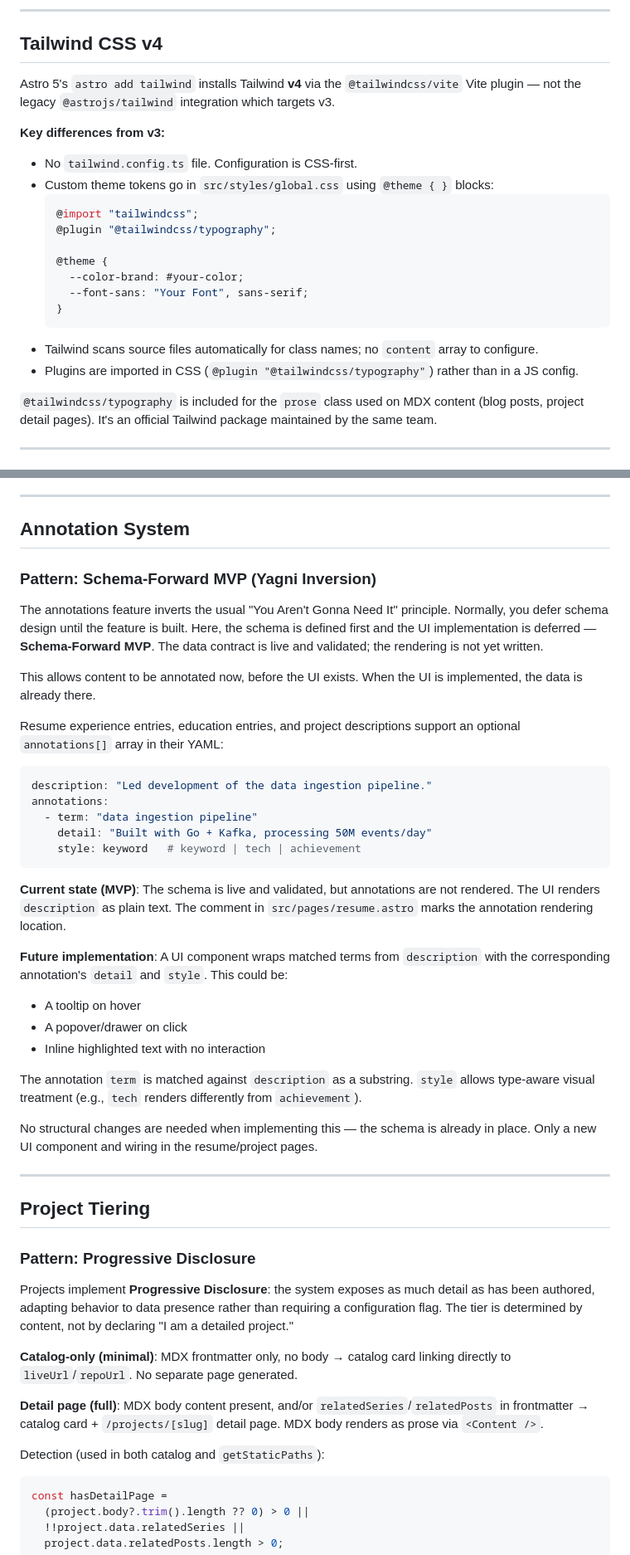
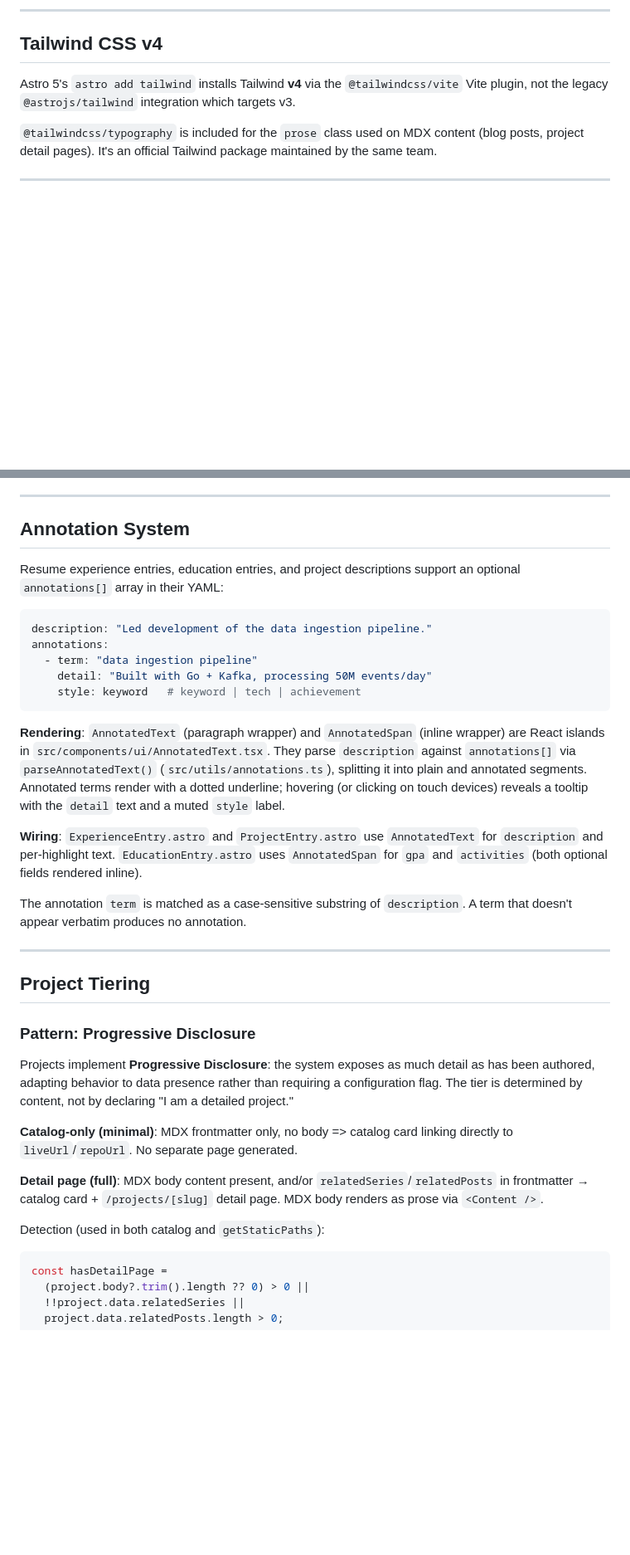
Before and after one commit to n8srumsey/nathanrumsey.dev, a Markdown page: docs/ARCHITECTURE.md, 2 parts joined by grey strips. Shown at 83% size. Rendered like a GitHub page; blank space fills up the shorter version.

````diff
--- a/docs/ARCHITECTURE.md
+++ b/docs/ARCHITECTURE.md
@@ -46,22 +48,7 @@ Three options were evaluated:
 
 ## Tailwind CSS v4
 
-Astro 5's `astro add tailwind` installs Tailwind **v4** via the `@tailwindcss/vite` Vite plugin — not the legacy `@astrojs/tailwind` integration which targets v3.
-
-**Key differences from v3:**
-- No `tailwind.config.ts` file. Configuration is CSS-first.
-- Custom theme tokens go in `src/styles/global.css` using `@theme { }` blocks:
-  ```css
-  @import "tailwindcss";
-  @plugin "@tailwindcss/typography";
-
-  @theme {
-    --color-brand: #your-color;
-    --font-sans: "Your Font", sans-serif;
-  }
-  ```
-- Tailwind scans source files automatically for class names; no `content` array to configure.
-- Plugins are imported in CSS (`@plugin "@tailwindcss/typography"`) rather than in a JS config.
+Astro 5's `astro add tailwind` installs Tailwind **v4** via the `@tailwindcss/vite` Vite plugin, not the legacy `@astrojs/tailwind` integration which targets v3.
 
 `@tailwindcss/typography` is included for the `prose` class used on MDX content (blog posts, project detail pages). It's an official Tailwind package maintained by the same team.
 
@@ -108,12 +95,6 @@ The schema in `src/content.config.ts` is defined using Zod. This is **Schema-Fir
 
 ## Annotation System
 
-### Pattern: Schema-Forward MVP (Yagni Inversion)
-
-The annotations feature inverts the usual "You Aren't Gonna Need It" principle. Normally, you defer schema design until the feature is built. Here, the schema is defined first and the UI implementation is deferred — **Schema-Forward MVP**. The data contract is live and validated; the rendering is not yet written.
-
-This allows content to be annotated now, before the UI exists. When the UI is implemented, the data is already there.
-
 Resume experience entries, education entries, and project descriptions support an optional `annotations[]` array in their YAML:
 
 ```yaml
@@ -124,16 +105,11 @@ annotations:
     style: keyword   # keyword | tech | achievement
 ```
 
-**Current state (MVP)**: The schema is live and validated, but annotations are not rendered. The UI renders `description` as plain text. The comment in `src/pages/resume.astro` marks the annotation rendering location.
+**Rendering**: `AnnotatedText` (paragraph wrapper) and `AnnotatedSpan` (inline wrapper) are React islands in `src/components/ui/AnnotatedText.tsx`. They parse `description` against `annotations[]` via `parseAnnotatedText()` (`src/utils/annotations.ts`), splitting it into plain and annotated segments. Annotated terms render with a dotted underline; hovering (or clicking on touch devices) reveals a tooltip with the `detail` text and a muted `style` label.
 
-**Future implementation**: A UI component wraps matched terms from `description` with the corresponding annotation's `detail` and `style`. This could be:
-- A tooltip on hover
-- A popover/drawer on click
-- Inline highlighted text with no interaction
+**Wiring**: `ExperienceEntry.astro` and `ProjectEntry.astro` use `AnnotatedText` for `description` and per-highlight text. `EducationEntry.astro` uses `AnnotatedSpan` for `gpa` and `activities` (both optional fields rendered inline).
 
-The annotation `term` is matched against `description` as a substring. `style` allows type-aware visual treatment (e.g., `tech` renders differently from `achievement`).
-
-No structural changes are needed when implementing this — the schema is already in place. Only a new UI component and wiring in the resume/project pages.
+The annotation `term` is matched as a case-sensitive substring of `description`. A term that doesn't appear verbatim produces no annotation.
 
 ---
 
@@ -143,11 +119,12 @@ No structural changes are needed when implementing this — the schema is alread
 
 Projects implement **Progressive Disclosure**: the system exposes as much detail as has been authored, adapting behavior to data presence rather than requiring a configuration flag. The tier is determined by content, not by declaring "I am a detailed project."
 
-**Catalog-only (minimal)**: MDX frontmatter only, no body → catalog card linking directly to `liveUrl`/`repoUrl`. No separate page generated.
+**Catalog-only (minimal)**: MDX frontmatter only, no body => catalog card linking directly to `liveUrl`/`repoUrl`. No separate page generated.
 
 **Detail page (full)**: MDX body content present, and/or `relatedSeries`/`relatedPosts` in frontmatter → catalog card + `/projects/[slug]` detail page. MDX body renders as prose via `<Content />`.
 
 Detection (used in both catalog and `getStaticPaths`):
+
 ```typescript
 const hasDetailPage =
   (project.body?.trim().length ?? 0) > 0 ||
````
Also changed, not shown: other parts of docs/ARCHITECTURE.md (+8 -2 lines), docs/CONTENT_GUIDE.md (+28 -15 lines).
